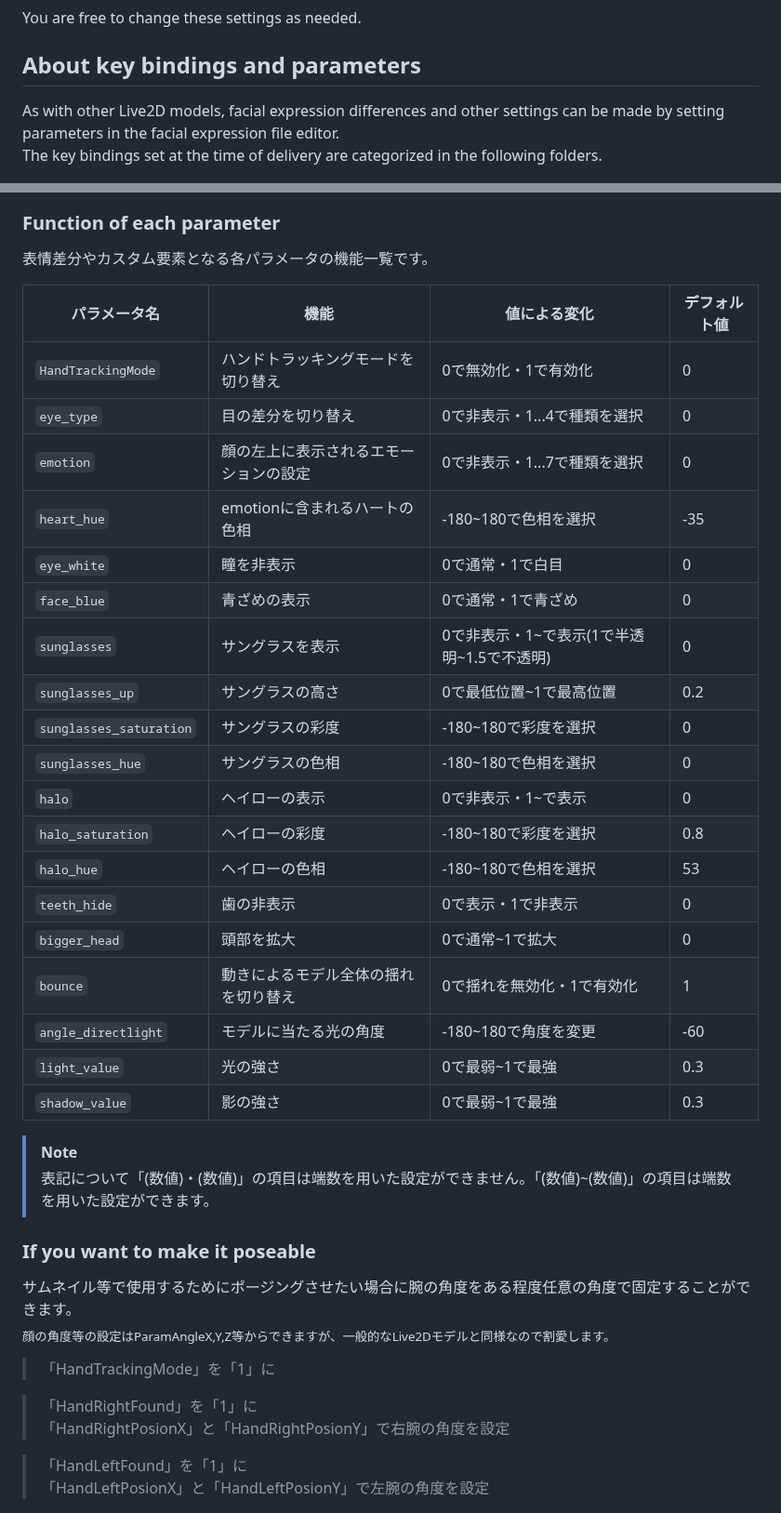
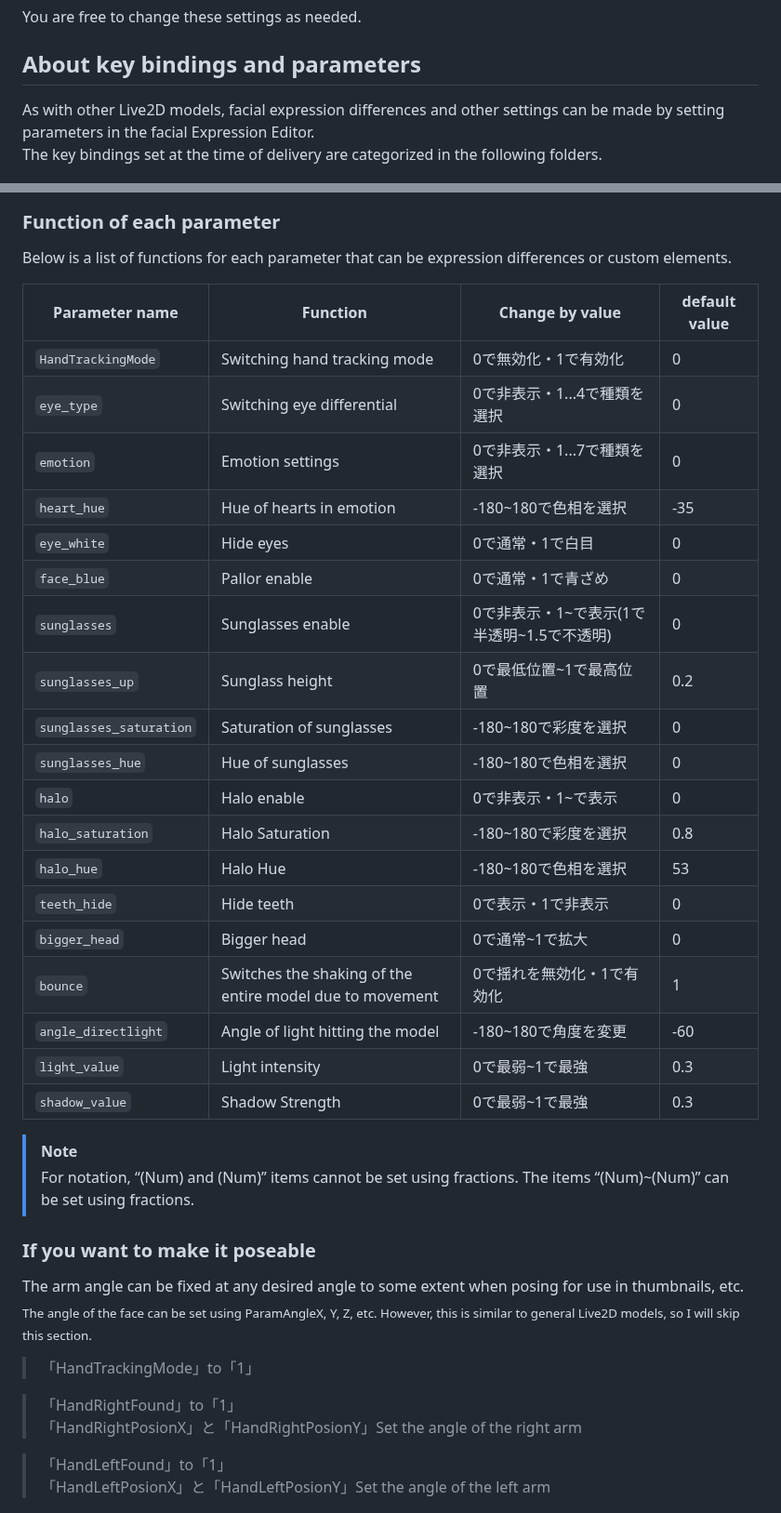
Before and after one commit to samirin33/Minecraft_skin_to_Live2D, a Markdown page: README_EN.md, 2 parts joined by grey strips. Shown at 93% size. GitHub-like rendering.

Commit message:
updated text

```diff
--- a/README_EN.md
+++ b/README_EN.md
@@ -99,7 +99,7 @@ You are free to change these settings as needed.
 
 ## About key bindings and parameters
 
-As with other Live2D models, facial expression differences and other settings can be made by setting parameters in the facial expression file editor.
+As with other Live2D models, facial expression differences and other settings can be made by setting parameters in the facial Expression Editor.
 The key bindings set at the time of delivery are categorized in the following folders.
 
 <img src="img/expression_folder.png" width="350px" alt="expression_folder">
@@ -126,45 +126,45 @@ If you are not sure which parameter is the expression difference or custom eleme
 
 ### Function of each parameter
 
-表情差分やカスタム要素となる各パラメータの機能一覧です。
+Below is a list of functions for each parameter that can be expression differences or custom elements.
 
-| パラメータ名 | 機能 | 値による変化 | デフォルト値 |
+| Parameter name | Function | Change by value | default value |
 | --- | --- | --- | --- |
-| `HandTrackingMode` | ハンドトラッキングモードを切り替え | 0で無効化・1で有効化 | 0 |
-| `eye_type` | 目の差分を切り替え | 0で非表示・1...4で種類を選択 | 0 |
-| `emotion` | 顔の左上に表示されるエモーションの設定 | 0で非表示・1...7で種類を選択 | 0 |
-| `heart_hue` | emotionに含まれるハートの色相 | -180~180で色相を選択 | -35 |
-| `eye_white` | 瞳を非表示 | 0で通常・1で白目 | 0 |
-| `face_blue` | 青ざめの表示 | 0で通常・1で青ざめ | 0 |
-| `sunglasses` | サングラスを表示 | 0で非表示・1\~で表示(1で半透明\~1.5で不透明)| 0 |
-| `sunglasses_up` | サングラスの高さ | 0で最低位置~1で最高位置 | 0.2 |
-| `sunglasses_saturation` | サングラスの彩度 | -180~180で彩度を選択 | 0 |
-| `sunglasses_hue` | サングラスの色相 | -180~180で色相を選択 | 0 |
-| `halo` | ヘイローの表示 | 0で非表示・1~で表示 | 0 |
-| `halo_saturation` | ヘイローの彩度 | -180~180で彩度を選択 | 0.8 |
-| `halo_hue` | ヘイローの色相 | -180~180で色相を選択 | 53 |
-| `teeth_hide` | 歯の非表示 | 0で表示・1で非表示 | 0 |
-| `bigger_head` | 頭部を拡大 | 0で通常~1で拡大 | 0 |
-| `bounce` | 動きによるモデル全体の揺れを切り替え | 0で揺れを無効化・1で有効化 | 1 |
-| `angle_directlight` | モデルに当たる光の角度 | -180~180で角度を変更 | -60 |
-| `light_value` | 光の強さ | 0で最弱~1で最強 | 0.3 |
-| `shadow_value` | 影の強さ | 0で最弱~1で最強 | 0.3 |
+| `HandTrackingMode` | Switching hand tracking mode | 0で無効化・1で有効化 | 0 |
+| `eye_type` | Switching eye differential | 0で非表示・1...4で種類を選択 | 0 |
+| `emotion` | Emotion settings | 0で非表示・1...7で種類を選択 | 0 |
+| `heart_hue` | Hue of hearts in emotion | -180~180で色相を選択 | -35 |
+| `eye_white` | Hide eyes | 0で通常・1で白目 | 0 |
+| `face_blue` | Pallor enable | 0で通常・1で青ざめ | 0 |
+| `sunglasses` | Sunglasses enable | 0で非表示・1\~で表示(1で半透明\~1.5で不透明)| 0 |
+| `sunglasses_up` | Sunglass height | 0で最低位置~1で最高位置 | 0.2 |
+| `sunglasses_saturation` | Saturation of sunglasses | -180~180で彩度を選択 | 0 |
+| `sunglasses_hue` | Hue of sunglasses | -180~180で色相を選択 | 0 |
+| `halo` | Halo enable | 0で非表示・1~で表示 | 0 |
+| `halo_saturation` | Halo Saturation | -180~180で彩度を選択 | 0.8 |
+| `halo_hue` | Halo Hue | -180~180で色相を選択 | 53 |
+| `teeth_hide` | Hide teeth | 0で表示・1で非表示 | 0 |
+| `bigger_head` | Bigger head | 0で通常~1で拡大 | 0 |
+| `bounce` | Switches the shaking of the entire model due to movement | 0で揺れを無効化・1で有効化 | 1 |
+| `angle_directlight` | Angle of light hitting the model | -180~180で角度を変更 | -60 |
+| `light_value` | Light intensity | 0で最弱~1で最強 | 0.3 |
+| `shadow_value` | Shadow Strength | 0で最弱~1で最強 | 0.3 |
 
 > [!NOTE]
-> 表記について「(数値)・(数値)」の項目は端数を用いた設定ができません。「(数値)~(数値)」の項目は端数を用いた設定ができます。
+> For notation, “(Num) and (Num)” items cannot be set using fractions. The items “(Num)~(Num)” can be set using fractions.
 
 ### If you want to make it poseable
 
-サムネイル等で使用するためにポージングさせたい場合に腕の角度をある程度任意の角度で固定することができます。
-<sub>顔の角度等の設定はParamAngleX,Y,Z等からできますが、一般的なLive2Dモデルと同様なので割愛します。</sub>
+The arm angle can be fixed at any desired angle to some extent when posing for use in thumbnails, etc.
+<sub>The angle of the face can be set using ParamAngleX, Y, Z, etc. However, this is similar to general Live2D models, so I will skip this section.</sub>
 
-> 「HandTrackingMode」を「1」に
+> 「HandTrackingMode」to「1」
 
-> 「HandRightFound」を「1」に
-> 「HandRightPosionX」と「HandRightPosionY」で右腕の角度を設定
+> 「HandRightFound」to「1」
+> 「HandRightPosionX」と「HandRightPosionY」Set the angle of the right arm
 
-> 「HandLeftFound」を「1」に
-> 「HandLeftPosionX」と「HandLeftPosionY」で左腕の角度を設定
+> 「HandLeftFound」to「1」
+> 「HandLeftPosionX」と「HandLeftPosionY」Set the angle of the left arm
 
 <img src="img/arm_setting.png" width="350px" alt="arm_setting">
 
```
Also changed, not shown: other parts of README_EN.md (+1 -1 lines).
